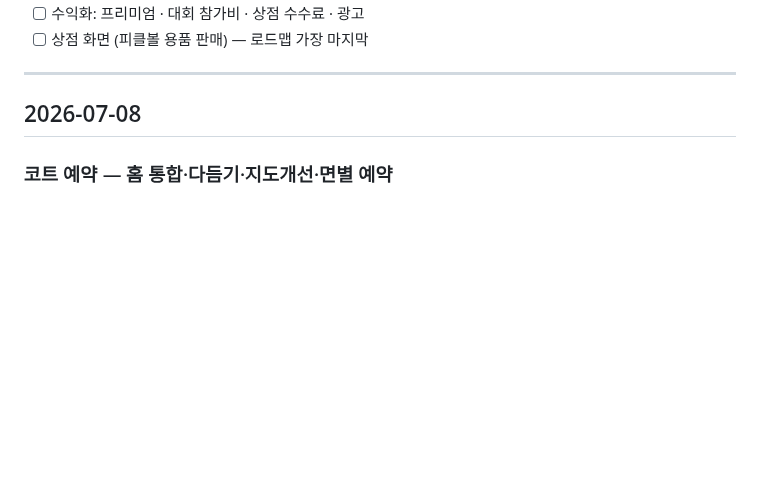
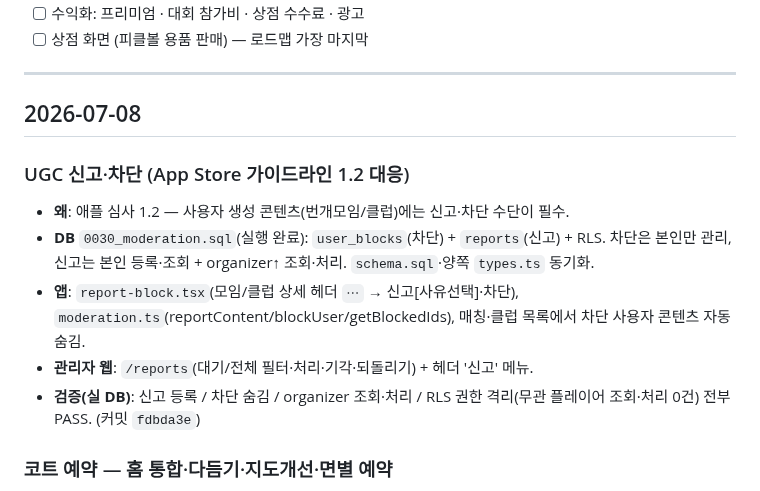
Before and after one commit to Yoon0222/letmeet, a Markdown page: docs/WORKLOG.md, the part around the change. GitHub-like rendering; blank space fills up the shorter version.

Commit message:
워크로그: UGC 신고·차단 완료·실DB 검증(6/6 PASS) 기록
Co-Authored-By: Claude Opus 4.8 <noreply@anthropic.com>

```diff
--- a/docs/WORKLOG.md
+++ b/docs/WORKLOG.md
@@ -45,6 +45,13 @@
 ---
 
 ## 2026-07-08
+
+### UGC 신고·차단 (App Store 가이드라인 1.2 대응)
+- **왜**: 애플 심사 1.2 — 사용자 생성 콘텐츠(번개모임/클럽)에는 신고·차단 수단이 필수.
+- **DB** `0030_moderation.sql`(실행 완료): `user_blocks`(차단) + `reports`(신고) + RLS. 차단은 본인만 관리, 신고는 본인 등록·조회 + organizer↑ 조회·처리. `schema.sql`·양쪽 `types.ts` 동기화.
+- **앱**: `report-block.tsx`(모임/클럽 상세 헤더 `⋯` → 신고[사유선택]·차단), `moderation.ts`(reportContent/blockUser/getBlockedIds), 매칭·클럽 목록에서 차단 사용자 콘텐츠 자동 숨김.
+- **관리자 웹**: `/reports`(대기/전체 필터·처리·기각·되돌리기) + 헤더 '신고' 메뉴.
+- **검증(실 DB)**: 신고 등록 / 차단 숨김 / organizer 조회·처리 / RLS 권한 격리(무관 플레이어 조회·처리 0건) 전부 PASS. (커밋 `fdbda3e`)
 
 ### 코트 예약 — 홈 통합·다듬기·지도개선·면별 예약
 - **홈 '다가오는 내 일정' 통합**: 대회+번개모임+**코트예약** 시간순 상위 4개, 유형별 아이콘/색. (커밋 `c16a19e`)
```
